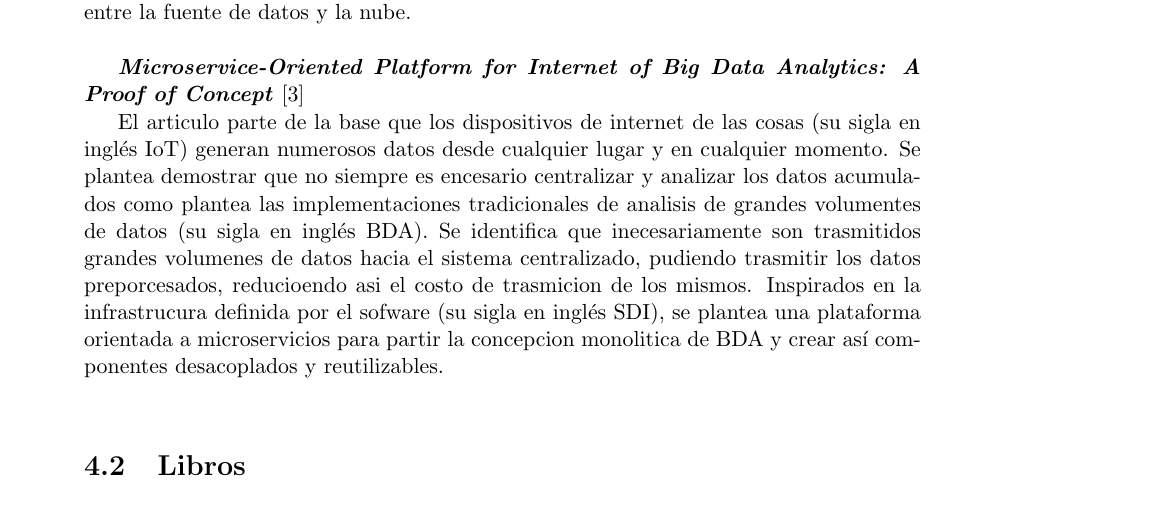
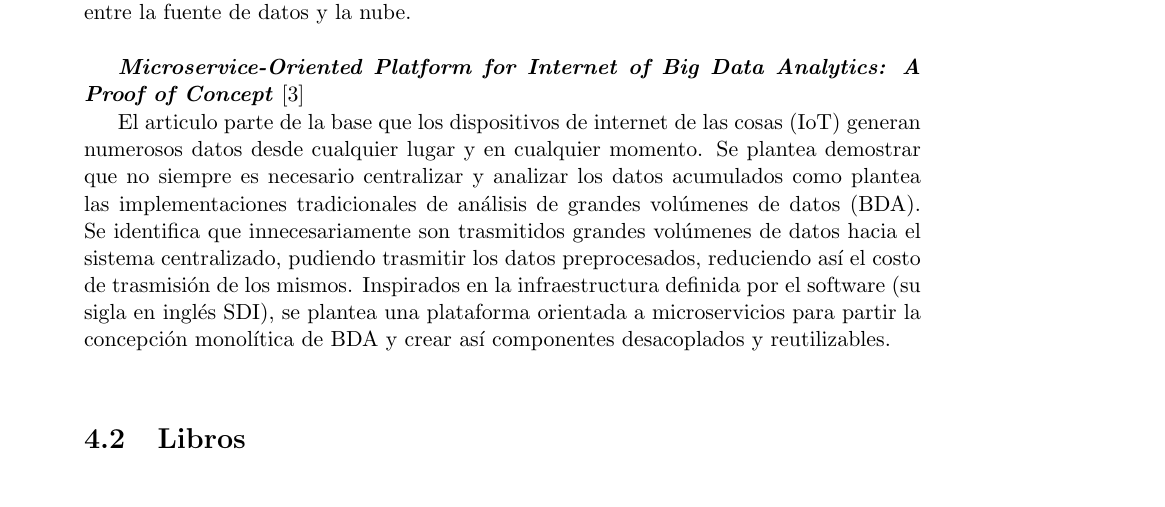
Before and after one commit to sangreaurinegra/ExpComDist, a LaTeX book (index.tex, which reads 4_trabrel/2_article.tex): part of page 18 of 29, cut so that both start at the same text. Compiled offline with pdfLaTeX.

Commit message:
Updates from Overleaf

```diff
--- a/4_trabrel/2_article.tex
+++ b/4_trabrel/2_article.tex
@@ -2,5 +2,5 @@
 \textbf{\emph{Microservice-Oriented Platform for Internet of Big
 Data Analytics: A Proof of Concept}} \cite{li_microservice-oriented_2019}
 
-El articulo parte de la base que los dispositivos de internet de las cosas (su sigla en inglés IoT) generan numerosos datos desde cualquier lugar y en cualquier momento. Se plantea demostrar que no siempre es encesario centralizar y analizar los datos acumulados como plantea las implementaciones tradicionales de analisis de grandes volumentes de datos (su sigla en inglés BDA).
-Se identifica que inecesariamente son trasmitidos grandes volumenes de datos hacia el sistema centralizado, pudiendo trasmitir los datos preporcesados, reducioendo asi el costo de trasmicion de los mismos. Inspirados en la infrastrucura definida por el sofware (su sigla en inglés SDI), se plantea una plataforma orientada a microservicios para partir la concepcion monolitica de BDA y crear así componentes desacoplados y reutilizables.
+El articulo parte de la base que los dispositivos de internet de las cosas (IoT) generan numerosos datos desde cualquier lugar y en cualquier momento. Se plantea demostrar que no siempre es necesario centralizar y analizar los datos acumulados como plantea las implementaciones tradicionales de análisis de grandes volúmenes de datos (BDA).
+Se identifica que innecesariamente son trasmitidos grandes volúmenes de datos hacia el sistema centralizado, pudiendo trasmitir los datos preprocesados, reduciendo así el costo de trasmisión de los mismos. Inspirados en la infraestructura definida por el software (su sigla en inglés SDI), se plantea una plataforma orientada a microservicios para partir la concepción monolítica de BDA y crear así componentes desacoplados y reutilizables.
```
